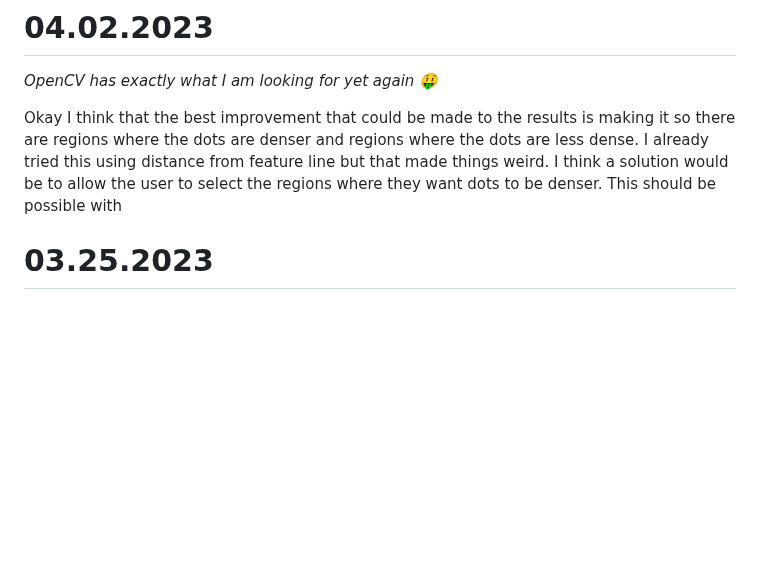
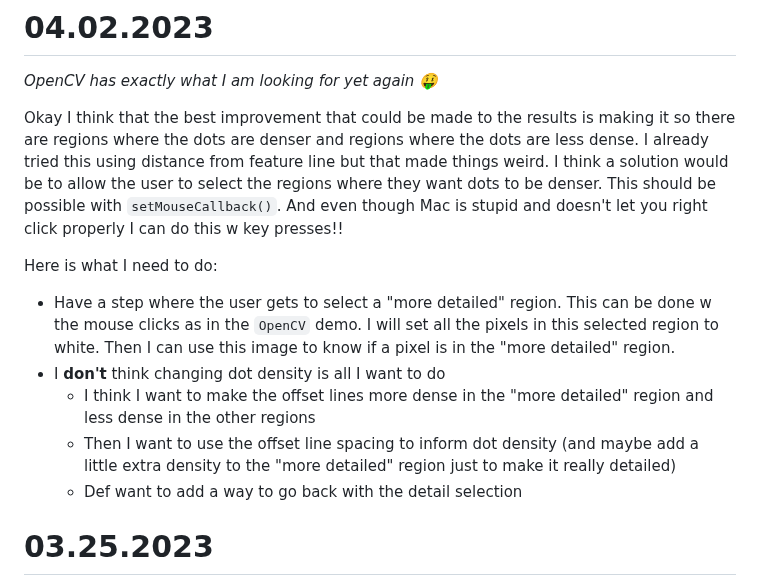
Before and after one commit to AriaKillebrewBruehl/senior-thesis, a Markdown page: thesis-blog.md, the part around the change. GitHub-like rendering; blank space fills up the shorter version.

Commit message:
Outline process

```diff
--- a/thesis-blog.md
+++ b/thesis-blog.md
@@ -8,7 +8,17 @@
 
 *OpenCV has exactly what I am looking for yet again :money_mouth_face:*
 
-Okay I think that the best improvement that could be made to the results is making it so there are regions where the dots are denser and regions where the dots are less dense. I already tried this using distance from feature line but that made things weird. I think a solution would be to allow the user to select the regions where they want dots to be denser. This should be possible with
+Okay I think that the best improvement that could be made to the results is making it so there are regions where the dots are denser and regions where the dots are less dense. I already tried this using distance from feature line but that made things weird. I think a solution would be to allow the user to select the regions where they want dots to be denser. This should be possible with `setMouseCallback()`. And even though Mac is stupid and doesn't let you right click properly I can do this w key presses!!
+
+
+
+Here is what I need to do:
+
+- Have a step where the user gets to select a "more detailed" region. This can be done w the mouse clicks as in the `OpenCV` demo. I will set all the pixels in this selected region to white. Then I can use this image to know if a pixel is in the "more detailed" region.
+- I **don't** think changing dot density is all I want to do
+  - I think I want to make the offset lines more dense in the "more detailed" region and less dense in the other regions
+  - Then I want to use the offset line spacing to inform dot density (and maybe add a little extra density to the "more detailed" region just to make it really detailed)
+  - Def want to add a way to go back with the detail selection
 
 # 03.25.2023
 
```
